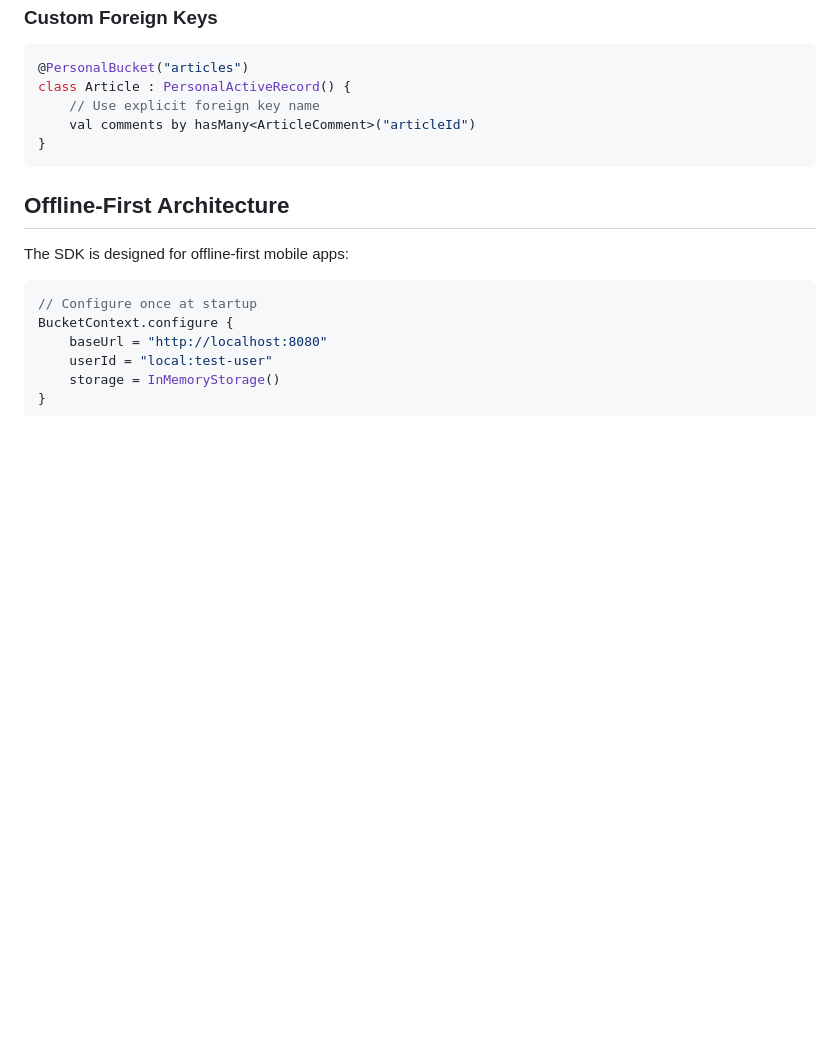
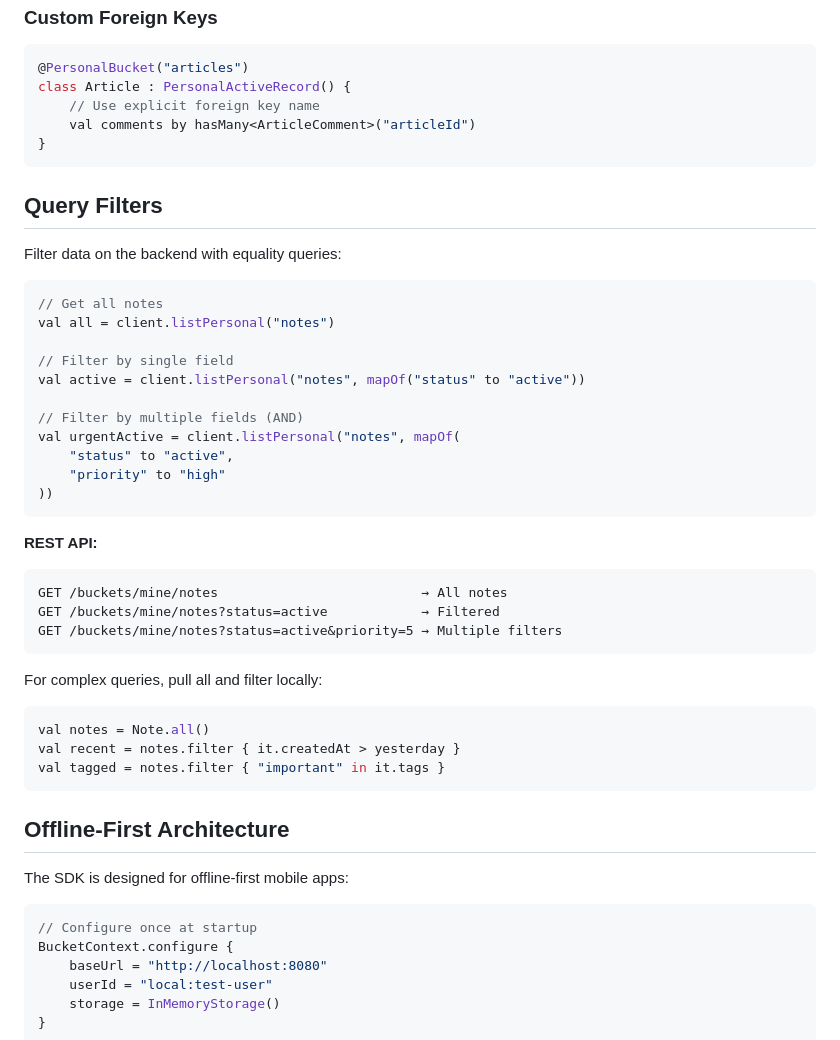
Before and after one commit to DataCourier/google-backend, a Markdown page: clients/kotlin-sdk/README.md, the part around the change. GitHub-like rendering; blank space fills up the shorter version.

Commit message:
Add query filter examples to README
Co-Authored-By: Claude Opus 4.5 <noreply@anthropic.com>

````diff
--- a/clients/kotlin-sdk/README.md
+++ b/clients/kotlin-sdk/README.md
@@ -300,6 +300,38 @@ class Article : PersonalActiveRecord() {
 }
 ```
 
+## Query Filters
+
+Filter data on the backend with equality queries:
+
+```kotlin
+// Get all notes
+val all = client.listPersonal("notes")
+
+// Filter by single field
+val active = client.listPersonal("notes", mapOf("status" to "active"))
+
+// Filter by multiple fields (AND)
+val urgentActive = client.listPersonal("notes", mapOf(
+    "status" to "active",
+    "priority" to "high"
+))
+```
+
+**REST API:**
+```
+GET /buckets/mine/notes                          → All notes
+GET /buckets/mine/notes?status=active            → Filtered
+GET /buckets/mine/notes?status=active&priority=5 → Multiple filters
+```
+
+For complex queries, pull all and filter locally:
+```kotlin
+val notes = Note.all()
+val recent = notes.filter { it.createdAt > yesterday }
+val tagged = notes.filter { "important" in it.tags }
+```
+
 ## Offline-First Architecture
 
 The SDK is designed for offline-first mobile apps:
````
